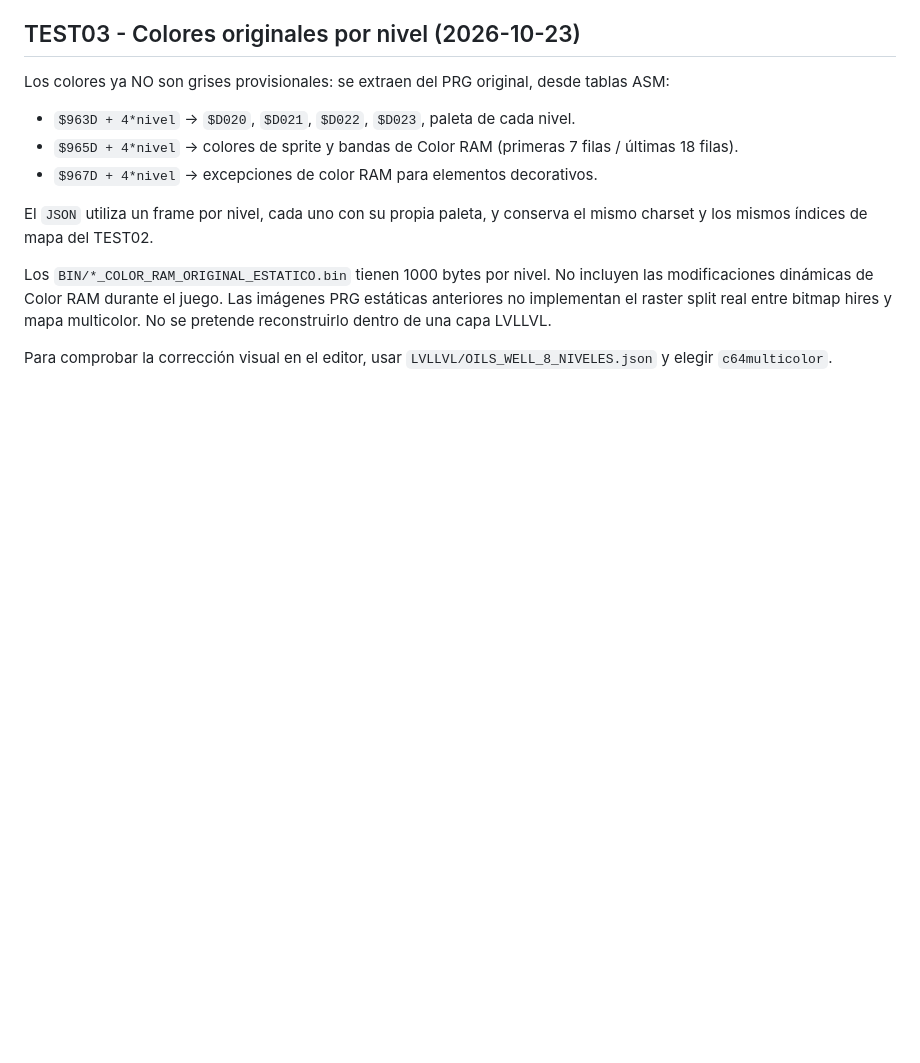
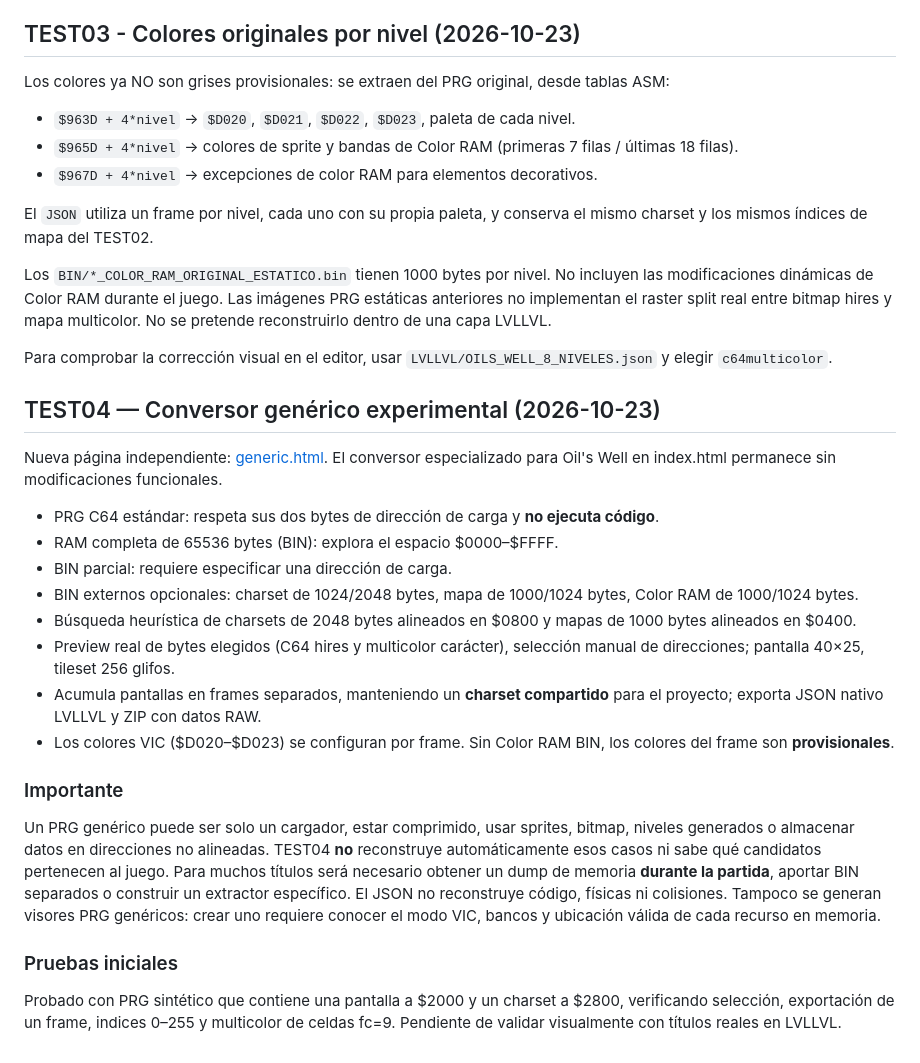
Before and after one commit to serigrafiamdp-web/RICOS-PRG-TO-LVLLVL, a Markdown page: README.md, the part around the change. Rendered like a GitHub page; blank space fills up the shorter version.

Commit message:
Document generic TEST04 use, limitations and LVLLVL export

```diff
--- a/README.md
+++ b/README.md
@@ -42,3 +42,25 @@ El `JSON` utiliza un frame por nivel, cada uno con su propia paleta, y conserva
 Los `BIN/*_COLOR_RAM_ORIGINAL_ESTATICO.bin` tienen 1000 bytes por nivel. No incluyen las modificaciones dinámicas de Color RAM durante el juego. Las imágenes PRG estáticas anteriores no implementan el raster split real entre bitmap hires y mapa multicolor. No se pretende reconstruirlo dentro de una capa LVLLVL.
 
 Para comprobar la corrección visual en el editor, usar `LVLLVL/OILS_WELL_8_NIVELES.json` y elegir `c64multicolor`.
+
+
+## TEST04 — Conversor genérico experimental (2026-10-23)
+
+Nueva página independiente: [generic.html](./generic.html). El conversor especializado para Oil's Well en index.html permanece sin modificaciones funcionales.
+
+- PRG C64 estándar: respeta sus dos bytes de dirección de carga y **no ejecuta código**.
+- RAM completa de 65536 bytes (BIN): explora el espacio $0000–$FFFF.
+- BIN parcial: requiere especificar una dirección de carga.
+- BIN externos opcionales: charset de 1024/2048 bytes, mapa de 1000/1024 bytes, Color RAM de 1000/1024 bytes.
+- Búsqueda heurística de charsets de 2048 bytes alineados en $0800 y mapas de 1000 bytes alineados en $0400.
+- Preview real de bytes elegidos (C64 hires y multicolor carácter), selección manual de direcciones; pantalla 40×25, tileset 256 glifos.
+- Acumula pantallas en frames separados, manteniendo un **charset compartido** para el proyecto; exporta JSON nativo LVLLVL y ZIP con datos RAW.
+- Los colores VIC ($D020–$D023) se configuran por frame. Sin Color RAM BIN, los colores del frame son **provisionales**.
+
+### Importante
+
+Un PRG genérico puede ser solo un cargador, estar comprimido, usar sprites, bitmap, niveles generados o almacenar datos en direcciones no alineadas. TEST04 **no** reconstruye automáticamente esos casos ni sabe qué candidatos pertenecen al juego. Para muchos títulos será necesario obtener un dump de memoria **durante la partida**, aportar BIN separados o construir un extractor específico. El JSON no reconstruye código, físicas ni colisiones. Tampoco se generan visores PRG genéricos: crear uno requiere conocer el modo VIC, bancos y ubicación válida de cada recurso en memoria.
+
+### Pruebas iniciales
+
+Probado con PRG sintético que contiene una pantalla a $2000 y un charset a $2800, verificando selección, exportación de un frame, indices 0–255 y multicolor de celdas fc=9. Pendiente de validar visualmente con títulos reales en LVLLVL.
```
